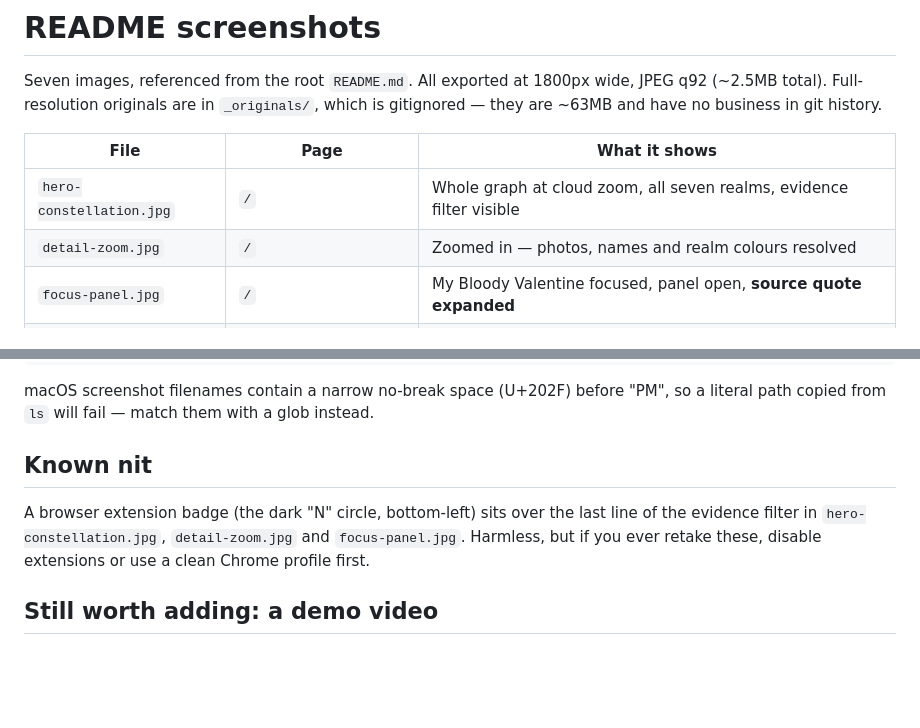
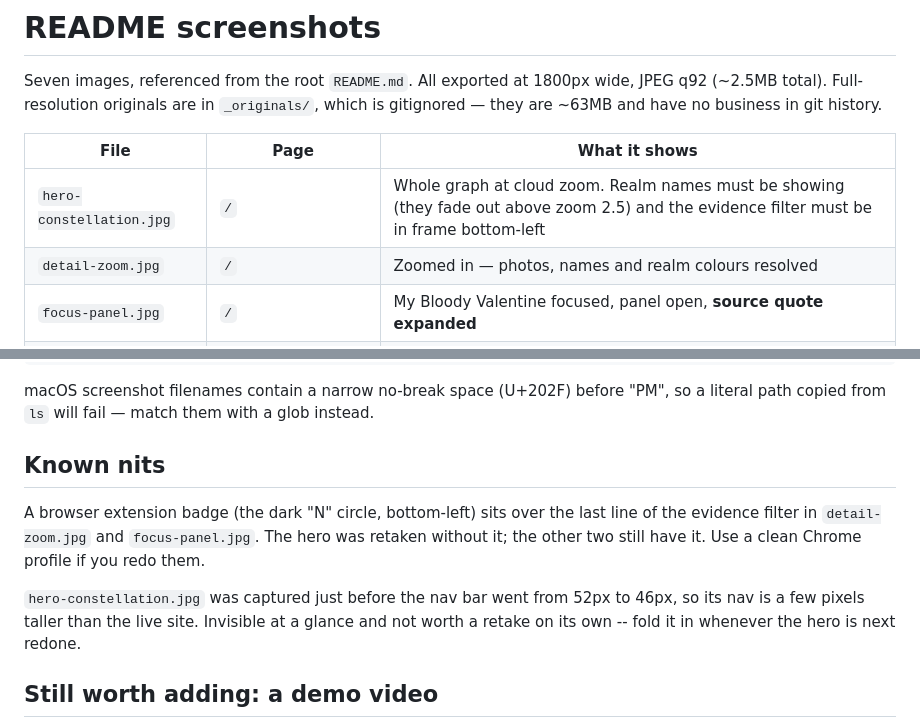
Before and after one commit to DiwakarMishra-CODER/starweave, a Markdown page: docs/images/README.md, 2 parts joined by grey strips. Drawn GitHub-style; blank space fills up the shorter version.

```diff
--- a/docs/images/README.md
+++ b/docs/images/README.md
@@ -6,7 +6,7 @@ gitignored — they are ~63MB and have no business in git history.
 
 | File | Page | What it shows |
 |---|---|---|
-| `hero-constellation.jpg` | `/` | Whole graph at cloud zoom, all seven realms, evidence filter visible |
+| `hero-constellation.jpg` | `/` | Whole graph at cloud zoom. Realm names must be showing (they fade out above zoom 2.5) and the evidence filter must be in frame bottom-left |
 | `detail-zoom.jpg` | `/` | Zoomed in — photos, names and realm colours resolved |
 | `focus-panel.jpg` | `/` | My Bloody Valentine focused, panel open, **source quote expanded** |
 | `genres-timeline.jpg` | `/genres` | Shoegaze hovered, ancestor chain lit back to garage rock |
@@ -24,12 +24,17 @@ sips -Z 1800 -s format jpeg -s formatOptions 92 "<source>.png" --out <name>.jpg
 macOS screenshot filenames contain a narrow no-break space (U+202F) before "PM",
 so a literal path copied from `ls` will fail — match them with a glob instead.
 
-## Known nit
+## Known nits
 
 A browser extension badge (the dark "N" circle, bottom-left) sits over the last
-line of the evidence filter in `hero-constellation.jpg`, `detail-zoom.jpg` and
-`focus-panel.jpg`. Harmless, but if you ever retake these, disable extensions or
-use a clean Chrome profile first.
+line of the evidence filter in `detail-zoom.jpg` and `focus-panel.jpg`. The hero
+was retaken without it; the other two still have it. Use a clean Chrome profile
+if you redo them.
+
+`hero-constellation.jpg` was captured just before the nav bar went from 52px to
+46px, so its nav is a few pixels taller than the live site. Invisible at a
+glance and not worth a retake on its own -- fold it in whenever the hero is
+next redone.
 
 ## Still worth adding: a demo video
 
```
Also changed, not shown: README.md (+1 -1 lines), docs/images/hero-constellation.jpg, 1 other file.
